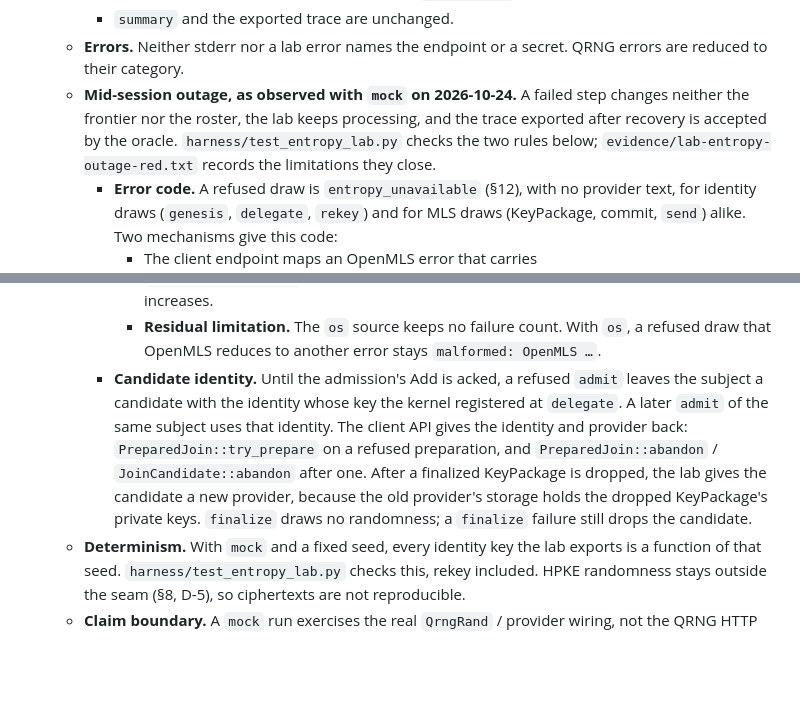
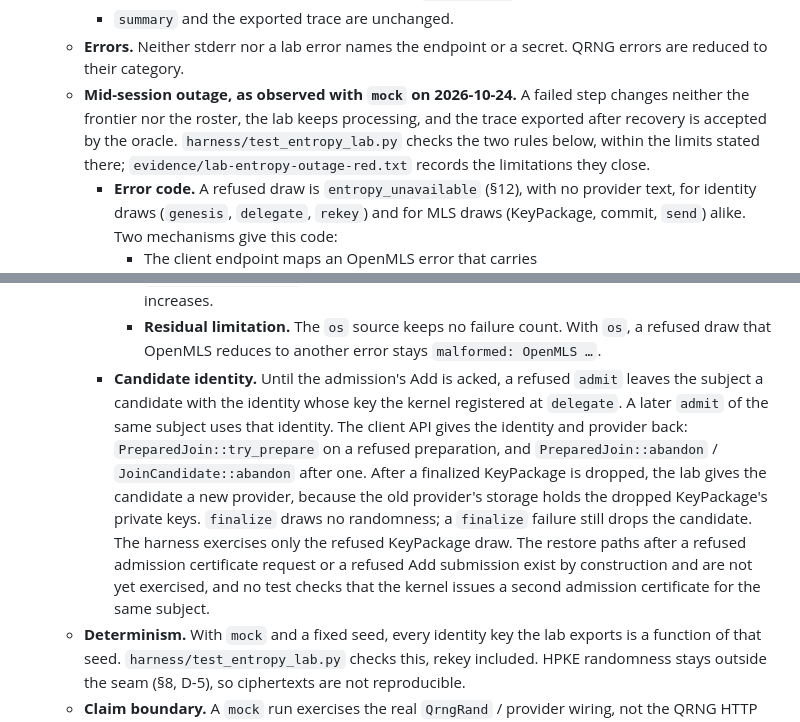
Before and after one commit to dasobral/agent-trust, a Markdown page: docs/adapter-contract.md, 2 parts joined by grey strips. Drawn GitHub-style; blank space fills up the shorter version.

Commit message:
docs: bound the C-40 candidate-restore claim to the exercised path
Co-Authored-By: Claude Opus 5.5 <noreply@anthropic.com>

```diff
--- a/docs/adapter-contract.md
+++ b/docs/adapter-contract.md
@@ -593,12 +593,12 @@ Crash tests use explicit barrier hooks. They do not use sleeps.
     - `entropy_outage {available}` switches a simulated outage of the `mock` source and returns the same report. With any other source it is `unsupported`.
     - `summary` and the exported trace are unchanged.
   - **Errors.** Neither stderr nor a lab error names the endpoint or a secret. QRNG errors are reduced to their category.
-  - **Mid-session outage, as observed with `mock` on 2026-10-24.** A failed step changes neither the frontier nor the roster, the lab keeps processing, and the trace exported after recovery is accepted by the oracle. `harness/test_entropy_lab.py` checks the two rules below; `evidence/lab-entropy-outage-red.txt` records the limitations they close.
+  - **Mid-session outage, as observed with `mock` on 2026-10-24.** A failed step changes neither the frontier nor the roster, the lab keeps processing, and the trace exported after recovery is accepted by the oracle. `harness/test_entropy_lab.py` checks the two rules below, within the limits stated there; `evidence/lab-entropy-outage-red.txt` records the limitations they close.
     - **Error code.** A refused draw is `entropy_unavailable` (§12), with no provider text, for identity draws (`genesis`, `delegate`, `rekey`) and for MLS draws (KeyPackage, commit, `send`) alike. Two mechanisms give this code:
       - The client endpoint maps an OpenMLS error that carries `CryptoError::InsufficientRandomness` to `entropy_unavailable` (`src/client.rs`). OpenMLS keeps that `CryptoError` in a private field of `LibraryError`, so the client recognizes it by the variant name in the error's debug form. This covers the KeyPackage and commit paths (`KeyPackageNewError`, `TreeSyncAddLeaf`) for any provider.
       - OpenMLS reduces some refusals to another error: a `send` whose reuse-guard draw fails is `LibraryError … Malformed plaintext`. The lab therefore also reports `entropy_unavailable` for any step that fails while the selected source's failure count increases.
       - **Residual limitation.** The `os` source keeps no failure count. With `os`, a refused draw that OpenMLS reduces to another error stays `malformed: OpenMLS …`.
-    - **Candidate identity.** Until the admission's Add is acked, a refused `admit` leaves the subject a candidate with the identity whose key the kernel registered at `delegate`. A later `admit` of the same subject uses that identity. The client API gives the identity and provider back: `PreparedJoin::try_prepare` on a refused preparation, and `PreparedJoin::abandon` / `JoinCandidate::abandon` after one. After a finalized KeyPackage is dropped, the lab gives the candidate a new provider, because the old provider's storage holds the dropped KeyPackage's private keys. `finalize` draws no randomness; a `finalize` failure still drops the candidate.
+    - **Candidate identity.** Until the admission's Add is acked, a refused `admit` leaves the subject a candidate with the identity whose key the kernel registered at `delegate`. A later `admit` of the same subject uses that identity. The client API gives the identity and provider back: `PreparedJoin::try_prepare` on a refused preparation, and `PreparedJoin::abandon` / `JoinCandidate::abandon` after one. After a finalized KeyPackage is dropped, the lab gives the candidate a new provider, because the old provider's storage holds the dropped KeyPackage's private keys. `finalize` draws no randomness; a `finalize` failure still drops the candidate. The harness exercises only the refused KeyPackage draw. The restore paths after a refused admission certificate request or a refused Add submission exist by construction and are not yet exercised, and no test checks that the kernel issues a second admission certificate for the same subject.
   - **Determinism.** With `mock` and a fixed seed, every identity key the lab exports is a function of that seed. `harness/test_entropy_lab.py` checks this, rekey included. HPKE randomness stays outside the seam (§8, D-5), so ciphertexts are not reproducible.
   - **Claim boundary.** A `mock` run exercises the real `QrngRand` / provider wiring, not the QRNG HTTP client, transport or Open API parsing. `tests/adapter_entropy.rs` keeps covering those against its loopback mock server. `live_entropy_core` stays `unmet` until a run against a real endpoint is recorded.
   - **Dependency.** `openmls_qrand` is a normal dependency with the `mock` feature, pinned at openmls-qrand `11ee2edd042aea4803ee14086dcb8e53d709a673`, the openmls-qrand `main` merge of `fe9ea13`, which adds the `EntropyBackend` seam and `MockEntropy` (same tree; the evidence was recorded at `fe9ea13`). This replaces the phase 4.6 plan's `entropy-qrng` cargo feature: one build selects its source at run time.
```
